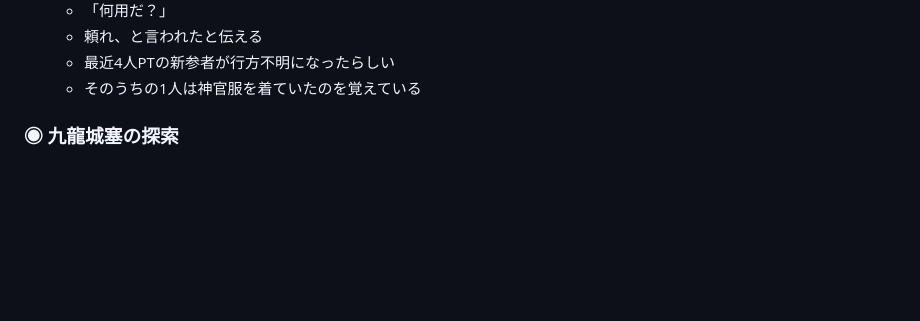
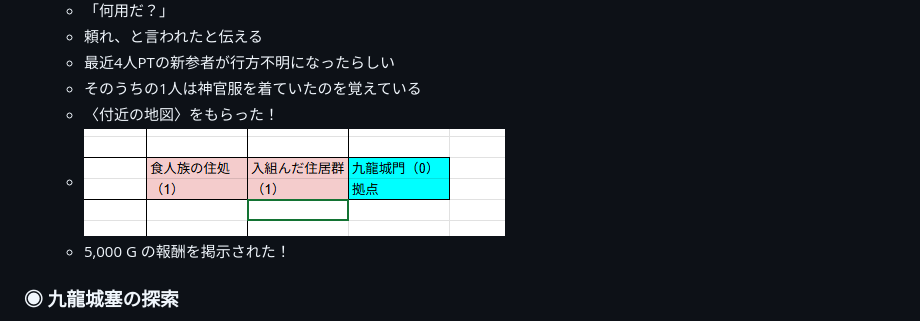
Before and after one commit to kaiser-chix/trpg-memo, a Markdown page: TheRestlessCityOfKowloon/memo.md, the part around the change. Rendered like a GitHub page; pictures changed too: TheRestlessCityOfKowloon/img/c1_map1.png (added); blank space fills up the shorter version.

```diff
--- a/TheRestlessCityOfKowloon/memo.md
+++ b/TheRestlessCityOfKowloon/memo.md
@@ -18,6 +18,9 @@
   - 頼れ、と言われたと伝える
   - 最近4人PTの新参者が行方不明になったらしい
   - そのうちの1人は神官服を着ていたのを覚えている
+  - 〈付近の地図〉をもらった！
+  - ![付近の地図](/TheRestlessCityOfKowloon/img/c1_map1.png)
+  - 5,000 G の報酬を掲示された！
 
 ### ◉ 九龍城塞の探索
 - マップは[こちら](https://docs.google.com/spreadsheets/d/1Sge9AZEJw7i-XSrFZQYc8BxFgdprQ0uoL-oijxtVY88/edit?gid=0#gid=0)
```
